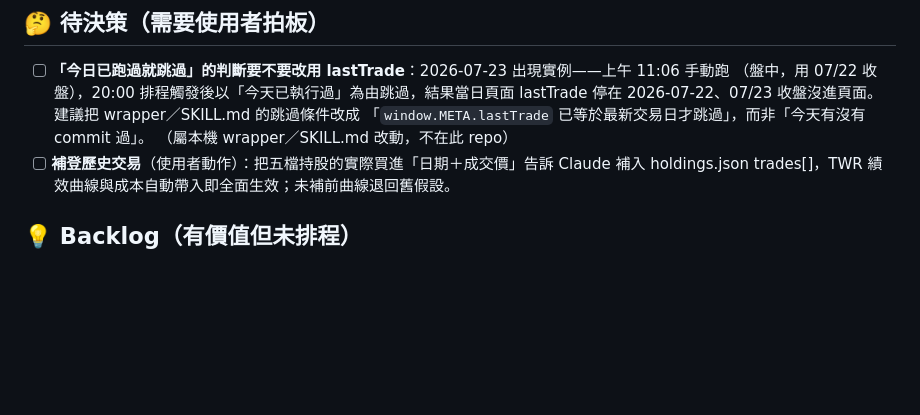
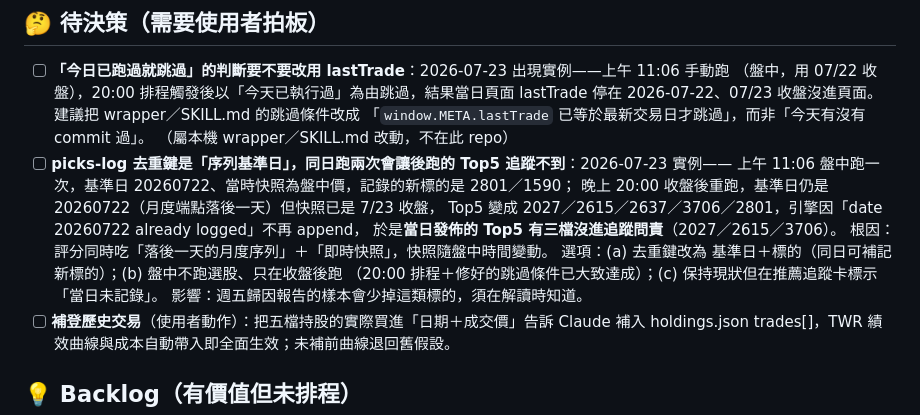
Before and after one commit to DavidLoman5/stock-dashboard, a Markdown page: plan.md, the part around the change. GitHub-like rendering; blank space fills up the shorter version.

Commit message:
docs: 記錄 picks-log 去重鍵邊際問題（同日跑兩次，後跑 Top5 追蹤不到）
2026-07-23 實例：上午盤中跑（基準日 20260722、盤中快照）記錄 2801/1590；
20:00 收盤後重跑基準日仍為 20260722 但快照為收盤價，Top5 變 2027/2615/2637/3706/2801，
引擎以「date already logged」不再 append，導致當日發佈的 Top5 有三檔未進追蹤問責。
根因為評分同時吃落後一天的月度序列與即時快照。選項與影響記於 plan.md 待決策。

Co-Authored-By: Claude Opus 4.8 <noreply@anthropic.com>

```diff
--- a/plan.md
+++ b/plan.md
@@ -53,6 +53,15 @@
   停在 2026-07-22、07/23 收盤沒進頁面。建議把 wrapper／SKILL.md 的跳過條件改成
   「`window.META.lastTrade` 已等於最新交易日才跳過」，而非「今天有沒有 commit 過」。
   （屬本機 wrapper／SKILL.md 改動，不在此 repo）
+- [ ] **picks-log 去重鍵是「序列基準日」，同日跑兩次會讓後跑的 Top5 追蹤不到**：2026-07-23 實例——
+  上午 11:06 盤中跑一次，基準日 20260722、當時快照為盤中價，記錄的新標的是 2801／1590；
+  晚上 20:00 收盤後重跑，基準日仍是 20260722（月度端點落後一天）但快照已是 7/23 收盤，
+  Top5 變成 2027／2615／2637／3706／2801，引擎因「date 20260722 already logged」不再 append，
+  於是**當日發佈的 Top5 有三檔沒進追蹤問責**（2027／2615／3706）。
+  根因：評分同時吃「落後一天的月度序列」＋「即時快照」，快照隨盤中時間變動。
+  選項：(a) 去重鍵改為 基準日＋標的（同日可補記新標的）；(b) 盤中不跑選股、只在收盤後跑
+  （20:00 排程＋修好的跳過條件已大致達成）；(c) 保持現狀但在推薦追蹤卡標示「當日未記錄」。
+  影響：週五歸因報告的樣本會少掉這類標的，須在解讀時知道。
 - [ ] **補登歷史交易**（使用者動作）：把五檔持股的實際買進「日期＋成交價」告訴 Claude 補入
   holdings.json trades[]，TWR 績效曲線與成本自動帶入即全面生效；未補前曲線退回舊假設。
 
```
